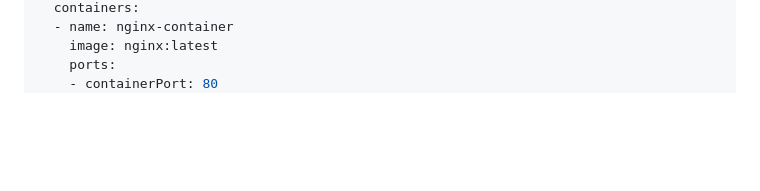
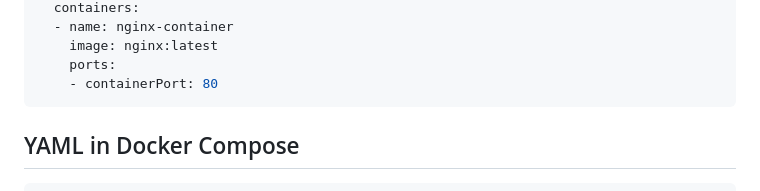
Before and after one commit to ssibbya/MyDevopsJourney, a Markdown page: YAML/README.md, the part around the change. Rendered like a GitHub page; blank space fills up the shorter version.

````diff
--- a/YAML/README.md
+++ b/YAML/README.md
@@ -328,6 +328,9 @@ spec:
     image: nginx:latest
     ports:
     - containerPort: 80
+```
+## YAML in Docker Compose
+```yaml
 # Example Docker Compose file (docker-compose.yml)
 version: '3.8'
 services:
````
